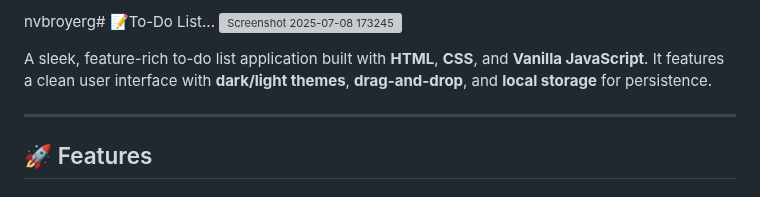
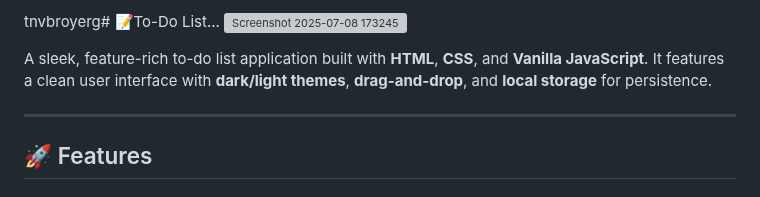
Before and after one commit to Pranav9594/To-Do-List, a Markdown page: readme.md, the part around the change. GitHub-like rendering; grey boxes are pictures that could not be loaded.

```diff
--- a/readme.md
+++ b/readme.md
@@ -1,4 +1,4 @@
-nvbroyerg# 📝To-Do List...
+tnvbroyerg# 📝To-Do List...
 ![Screenshot 2025-07-08 173245](https://github.com/user-attachments/assets/eea2ac60-85f1-4abf-a8dc-17c8f7bc5a3a)
 
 A sleek, feature-rich to-do list application built with **HTML**, **CSS**, and **Vanilla JavaScript**. It features a clean user interface with **dark/light themes**, **drag-and-drop**, and **local storage** for persistence.
```
